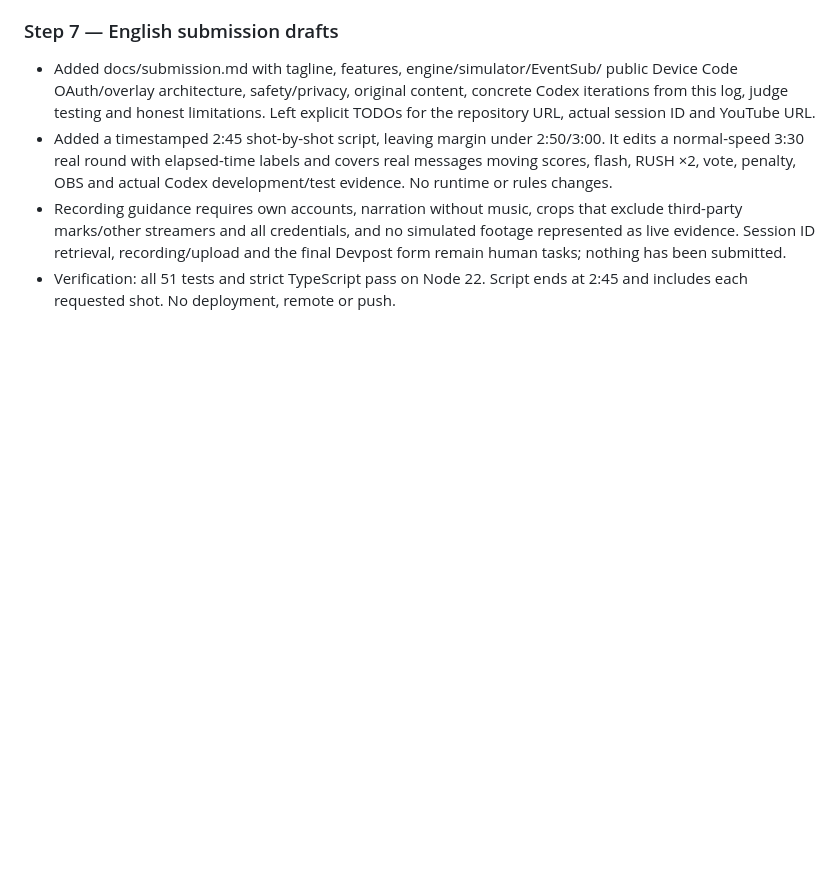
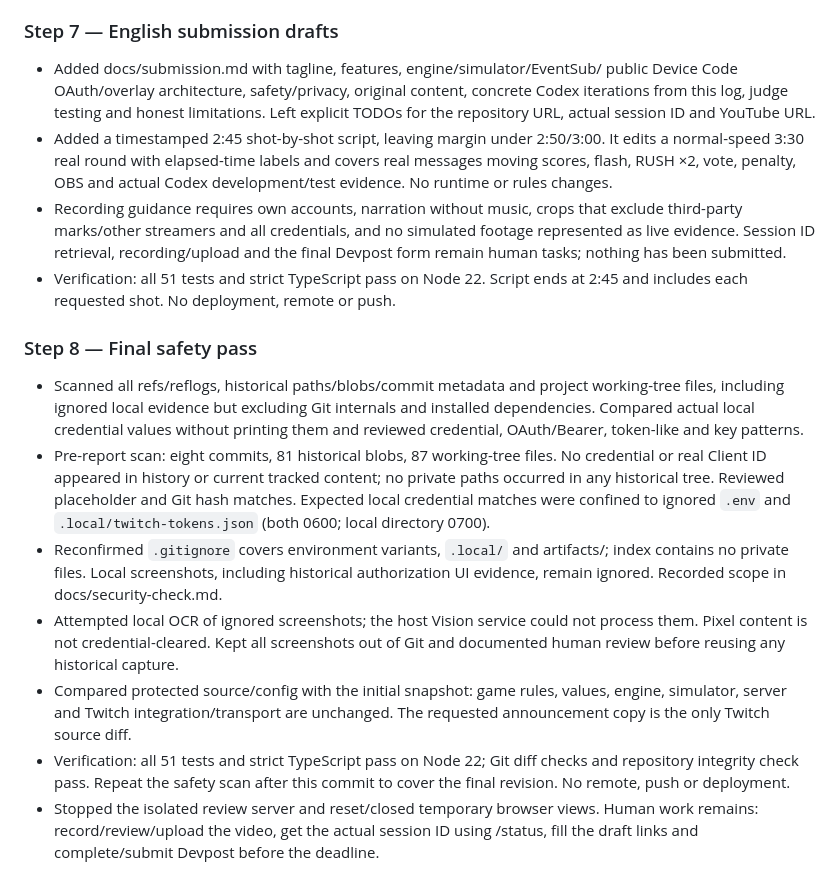
Before and after one commit to clccmatteo/chat-clash, a Markdown page: docs/codex-log.md, the part around the change. GitHub-like rendering; blank space fills up the shorter version.

Commit message:
docs: record final history and credential safety audit

```diff
--- a/docs/codex-log.md
+++ b/docs/codex-log.md
@@ -255,3 +255,30 @@ metadata until the real adapter resolves native emotes. No runtime AI calls.
   and the final Devpost form remain human tasks; nothing has been submitted.
 - Verification: all 51 tests and strict TypeScript pass on Node 22. Script ends
   at 2:45 and includes each requested shot. No deployment, remote or push.
+
+### Step 8 — Final safety pass
+
+- Scanned all refs/reflogs, historical paths/blobs/commit metadata and project
+  working-tree files, including ignored local evidence but excluding Git internals
+  and installed dependencies. Compared actual local credential values without
+  printing them and reviewed credential, OAuth/Bearer, token-like and key patterns.
+- Pre-report scan: eight commits, 81 historical blobs, 87 working-tree files.
+  No credential or real Client ID appeared in history or current tracked content;
+  no private paths occurred in any historical tree. Reviewed placeholder and Git
+  hash matches. Expected local credential matches were confined to ignored `.env`
+  and `.local/twitch-tokens.json` (both 0600; local directory 0700).
+- Reconfirmed `.gitignore` covers environment variants, `.local/` and artifacts/;
+  index contains no private files. Local screenshots, including historical
+  authorization UI evidence, remain ignored. Recorded scope in docs/security-check.md.
+- Attempted local OCR of ignored screenshots; the host Vision service could not
+  process them. Pixel content is not credential-cleared. Kept all screenshots out
+  of Git and documented human review before reusing any historical capture.
+- Compared protected source/config with the initial snapshot: game rules, values,
+  engine, simulator, server and Twitch integration/transport are unchanged.
+  The requested announcement copy is the only Twitch source diff.
+- Verification: all 51 tests and strict TypeScript pass on Node 22; Git diff checks
+  and repository integrity check pass. Repeat the safety scan after this commit
+  to cover the final revision. No remote, push or deployment.
+- Stopped the isolated review server and reset/closed temporary browser views.
+  Human work remains: record/review/upload the video, get the actual session ID
+  using /status, fill the draft links and complete/submit Devpost before the deadline.
```
Also changed, not shown: docs/security-check.md (added, +51 -0 lines).
